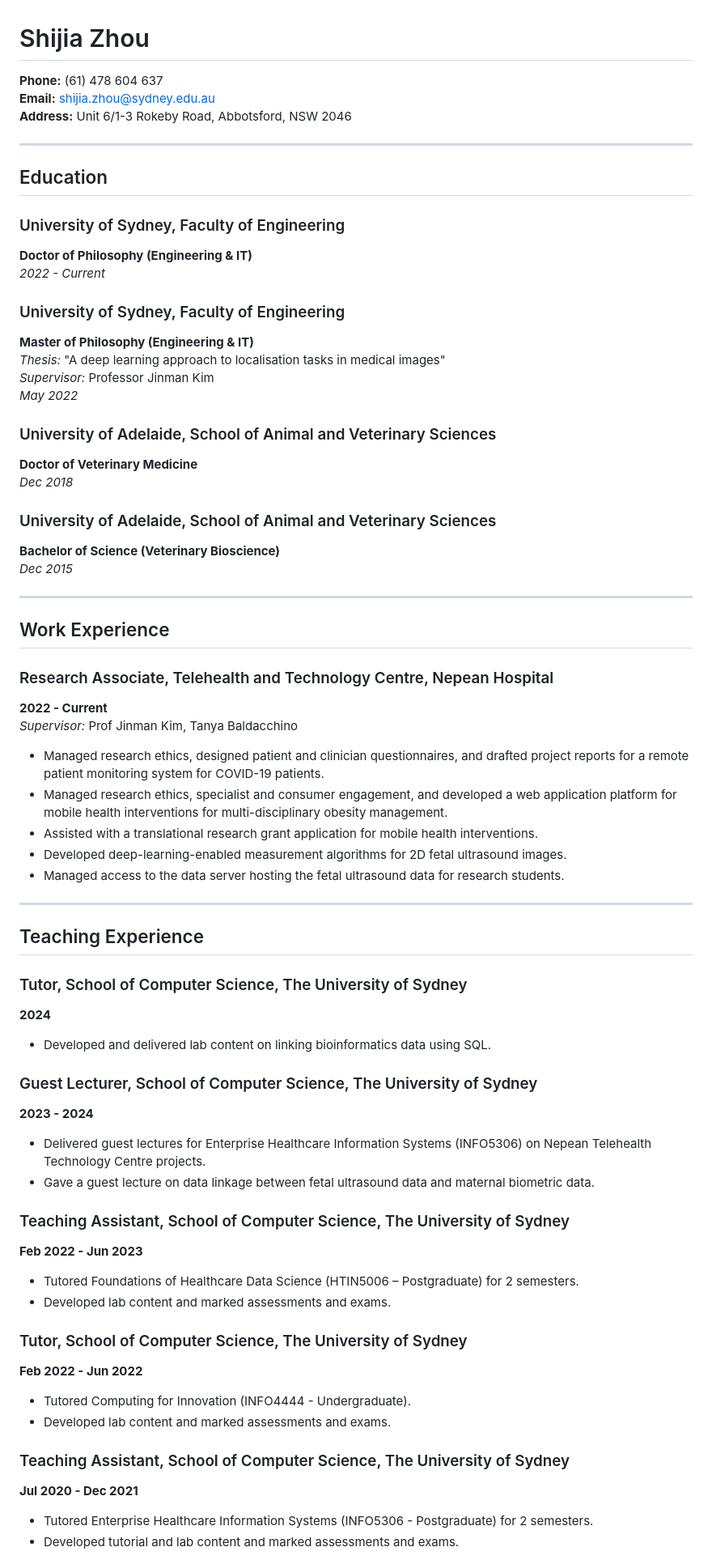
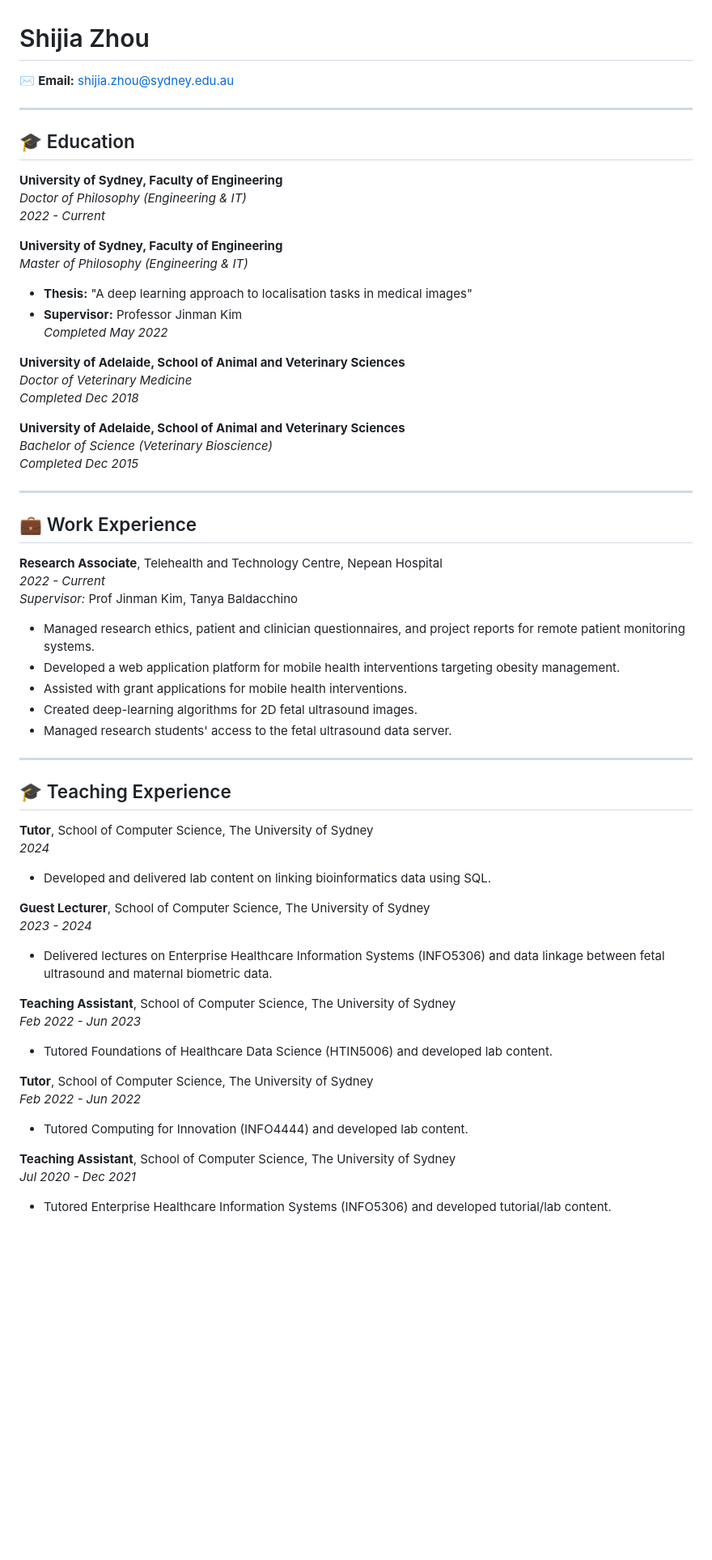
Before and after one commit to DasuberVetLeonidas/Leo-Personal-Profile, a Markdown page: README.md, the part around the change printed below. Shown: that part at 81% size. GitHub-like rendering; blank space fills up the shorter version.

```diff
--- a/README.md
+++ b/README.md
@@ -1,69 +1,63 @@
 # Shijia Zhou
 
-**Phone:** (61) 478 604 637
-**Email:** [shijia.zhou@sydney.edu.au](mailto:shijia.zhou@sydney.edu.au)
-**Address:** Unit 6/1-3 Rokeby Road, Abbotsford, NSW 2046
+✉️ **Email:** [shijia.zhou@sydney.edu.au](mailto:shijia.zhou@sydney.edu.au)
 
 ---
 
-## Education
+## 🎓 Education
 
-### University of Sydney, Faculty of Engineering
-**Doctor of Philosophy (Engineering & IT)**
-_2022 - Current_
+**University of Sydney, Faculty of Engineering**
+*Doctor of Philosophy (Engineering & IT)*
+*2022 - Current*
 
-### University of Sydney, Faculty of Engineering
-**Master of Philosophy (Engineering & IT)**
-_Thesis:_ "A deep learning approach to localisation tasks in medical images"
-_Supervisor:_ Professor Jinman Kim
-_May 2022_
+**University of Sydney, Faculty of Engineering**
+*Master of Philosophy (Engineering & IT)*
+- **Thesis:** "A deep learning approach to localisation tasks in medical images"
+- **Supervisor:** Professor Jinman Kim
+*Completed May 2022*
 
-### University of Adelaide, School of Animal and Veterinary Sciences
-**Doctor of Veterinary Medicine**
-_Dec 2018_
+**University of Adelaide, School of Animal and Veterinary Sciences**
+*Doctor of Veterinary Medicine*
+*Completed Dec 2018*
 
-### University of Adelaide, School of Animal and Veterinary Sciences
-**Bachelor of Science (Veterinary Bioscience)**
-_Dec 2015_
+**University of Adelaide, School of Animal and Veterinary Sciences**
+*Bachelor of Science (Veterinary Bioscience)*
+*Completed Dec 2015*
 
 ---
 
-## Work Experience
+## 💼 Work Experience
 
-### Research Associate, Telehealth and Technology Centre, Nepean Hospital
-**2022 - Current**
+**Research Associate**, Telehealth and Technology Centre, Nepean Hospital
+*2022 - Current*
 _Supervisor:_ Prof Jinman Kim, Tanya Baldacchino
-- Managed research ethics, designed patient and clinician questionnaires, and drafted project reports for a remote patient monitoring system for COVID-19 patients.
-- Managed research ethics, specialist and consumer engagement, and developed a web application platform for mobile health interventions for multi-disciplinary obesity management.
-- Assisted with a translational research grant application for mobile health interventions.
-- Developed deep-learning-enabled measurement algorithms for 2D fetal ultrasound images.
-- Managed access to the data server hosting the fetal ultrasound data for research students.
+- Managed research ethics, patient and clinician questionnaires, and project reports for remote patient monitoring systems.
+- Developed a web application platform for mobile health interventions targeting obesity management.
+- Assisted with grant applications for mobile health interventions.
+- Created deep-learning algorithms for 2D fetal ultrasound images.
+- Managed research students' access to the fetal ultrasound data server.
 
 ---
 
-## Teaching Experience
+## 🎓 Teaching Experience
 
-### Tutor, School of Computer Science, The University of Sydney
-**2024**
+**Tutor**, School of Computer Science, The University of Sydney
+*2024*
 - Developed and delivered lab content on linking bioinformatics data using SQL.
 
-### Guest Lecturer, School of Computer Science, The University of Sydney
-**2023 - 2024**
-- Delivered guest lectures for Enterprise Healthcare Information Systems (INFO5306) on Nepean Telehealth Technology Centre projects.
-- Gave a guest lecture on data linkage between fetal ultrasound data and maternal biometric data.
+**Guest Lecturer**, School of Computer Science, The University of Sydney
+*2023 - 2024*
+- Delivered lectures on Enterprise Healthcare Information Systems (INFO5306) and data linkage between fetal ultrasound and maternal biometric data.
 
-### Teaching Assistant, School of Computer Science, The University of Sydney
-**Feb 2022 - Jun 2023**
-- Tutored Foundations of Healthcare Data Science (HTIN5006 – Postgraduate) for 2 semesters.
-- Developed lab content and marked assessments and exams.
+**Teaching Assistant**, School of Computer Science, The University of Sydney
+*Feb 2022 - Jun 2023*
+- Tutored Foundations of Healthcare Data Science (HTIN5006) and developed lab content.
 
-### Tutor, School of Computer Science, The University of Sydney
-**Feb 2022 - Jun 2022**
-- Tutored Computing for Innovation (INFO4444 - Undergraduate).
-- Developed lab content and marked assessments and exams.
+**Tutor**, School of Computer Science, The University of Sydney
+*Feb 2022 - Jun 2022*
+- Tutored Computing for Innovation (INFO4444) and developed lab content.
 
-### Teaching Assistant, School of Computer Science, The University of Sydney
-**Jul 2020 - Dec 2021**
-- Tutored Enterprise Healthcare Information Systems (INFO5306 - Postgraduate) for 2 semesters.
-- Developed tutorial and lab content and marked assessments and exams.
+**Teaching Assistant**, School of Computer Science, The University of Sydney
+*Jul 2020 - Dec 2021*
+- Tutored Enterprise Healthcare Information Systems (INFO5306) and developed tutorial/lab content.
 
```
Also changed, not shown: other parts of README.md (+23 -24 lines).
